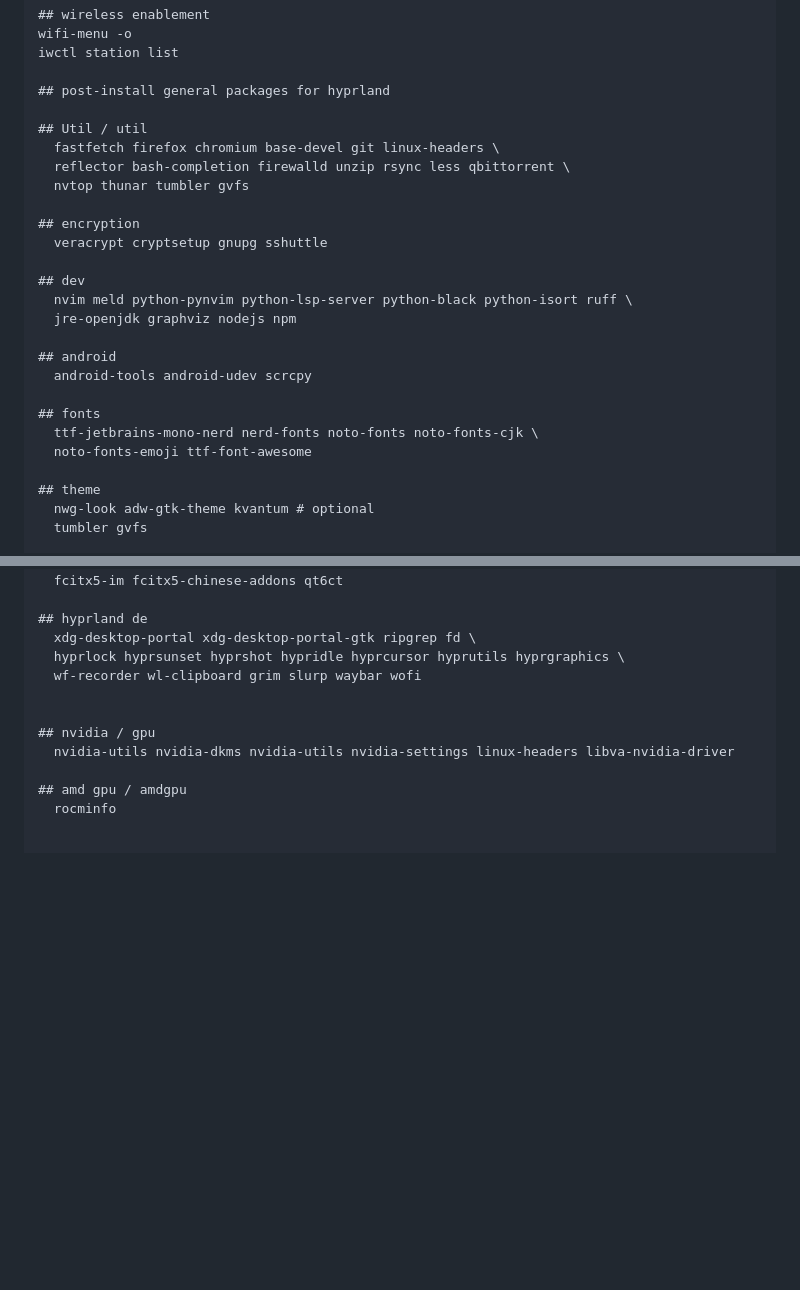
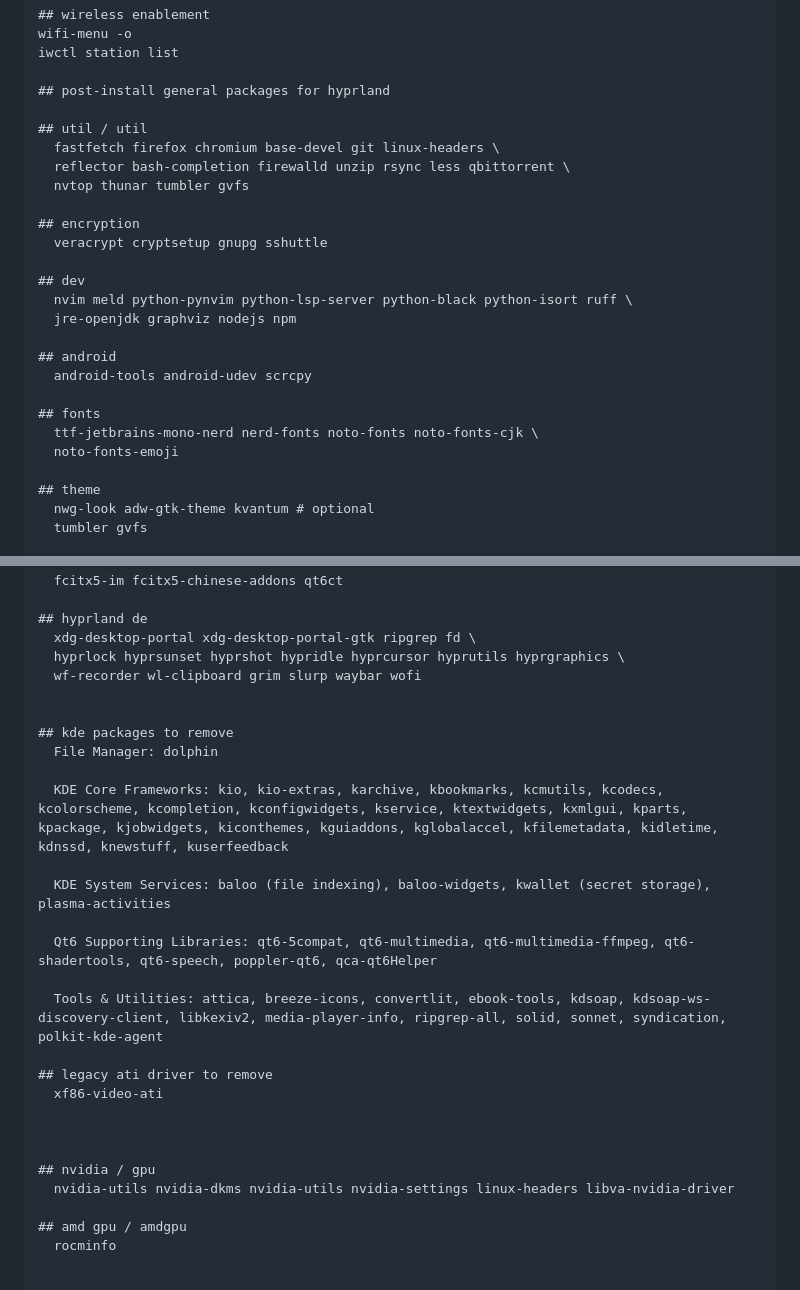
Before and after one commit to j3ffyang/instguid, a Markdown page: README.md, 2 parts joined by grey strips. GitHub-like rendering; blank space fills up the shorter version.

Commit message:
tremendously tidy up arch linux+ hyprland. removed lots of bloatware and useless packages

```diff
--- a/README.md
+++ b/README.md
@@ -2950,7 +2950,7 @@ iwctl station list
 
 ## post-install general packages for hyprland
 
-## Util / util
+## util / util
   fastfetch firefox chromium base-devel git linux-headers \
   reflector bash-completion firewalld unzip rsync less qbittorrent \
   nvtop thunar tumbler gvfs
@@ -2967,7 +2967,7 @@ iwctl station list
 
 ## fonts
   ttf-jetbrains-mono-nerd nerd-fonts noto-fonts noto-fonts-cjk \
-  noto-fonts-emoji ttf-font-awesome
+  noto-fonts-emoji
 
 ## theme
   nwg-look adw-gtk-theme kvantum # optional
@@ -2988,6 +2988,22 @@ iwctl station list
   xdg-desktop-portal xdg-desktop-portal-gtk ripgrep fd \
   hyprlock hyprsunset hyprshot hypridle hyprcursor hyprutils hyprgraphics \
   wf-recorder wl-clipboard grim slurp waybar wofi
+
+
+## kde packages to remove
+  File Manager: dolphin
+
+  KDE Core Frameworks: kio, kio-extras, karchive, kbookmarks, kcmutils, kcodecs, kcolorscheme, kcompletion, kconfigwidgets, kservice, ktextwidgets, kxmlgui, kparts, kpackage, kjobwidgets, kiconthemes, kguiaddons, kglobalaccel, kfilemetadata, kidletime, kdnssd, knewstuff, kuserfeedback
+
+  KDE System Services: baloo (file indexing), baloo-widgets, kwallet (secret storage), plasma-activities
+
+  Qt6 Supporting Libraries: qt6-5compat, qt6-multimedia, qt6-multimedia-ffmpeg, qt6-shadertools, qt6-speech, poppler-qt6, qca-qt6Helper
+
+  Tools & Utilities: attica, breeze-icons, convertlit, ebook-tools, kdsoap, kdsoap-ws-discovery-client, libkexiv2, media-player-info, ripgrep-all, solid, sonnet, syndication, polkit-kde-agent
+
+## legacy ati driver to remove
+  xf86-video-ati
+
 
 
 ## nvidia / gpu
```
